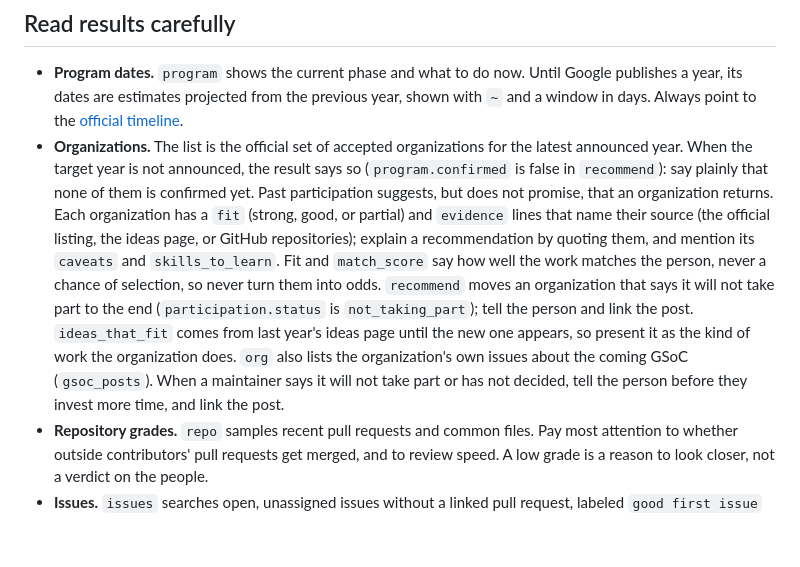
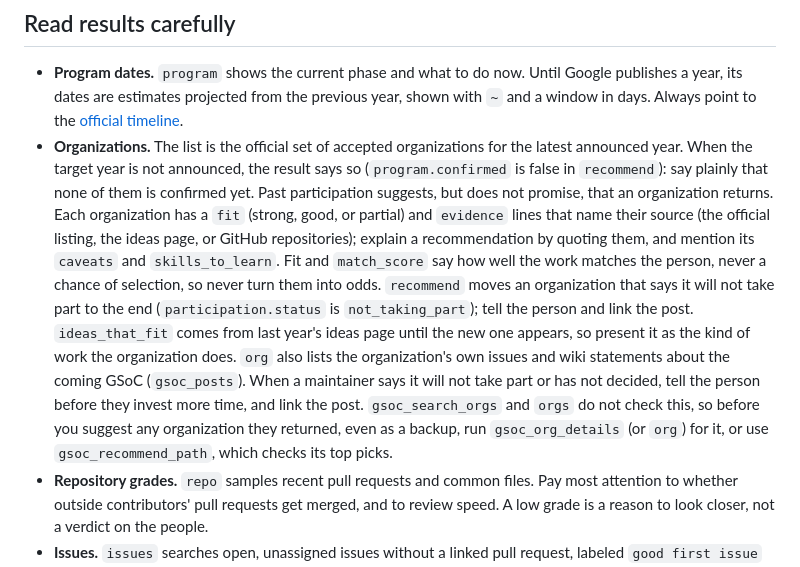
Before and after one commit to Golden007-prog/git-into-gsoc, a Markdown page: skills/git-into-gsoc/SKILL.md, the part around the change. GitHub-like rendering; blank space fills up the shorter version.

Commit message:
docs(skill): check an organization's own statements before suggesting it (#196)
I ran a real Claude Code session (2.1.307) headless, with the released
v0.14.1 skill and MCP server set up the way the docs say, and a beginner
prompt: "HTML and CSS, a little JavaScript, 5 hours a week, which
organization for 2027 and is there an issue I could start this week?"

It used only the MCP tools, every fact checked out against live data,
and it told the person not to comment until they had reproduced the bug.

One gap: it offered Learning Unlimited as a backup. It found it with
`gsoc_search_orgs`, which does not read an organization's own posts, and
Learning Unlimited's wiki says it will not take part in GSoC 2027. The
skill now says search results are unchecked: run `gsoc_org_details` for
an organization before suggesting it, or use `gsoc_recommend_path`,
which checks its top picks.

`pytest tests/unit/test_skill_package.py tests/unit/test_docs_style.py`
passes.

```diff
--- a/skills/git-into-gsoc/SKILL.md
+++ b/skills/git-into-gsoc/SKILL.md
@@ -136,7 +136,7 @@ actions with commands.
 ## Read results carefully
 
 - **Program dates.** `program` shows the current phase and what to do now. Until Google publishes a year, its dates are estimates projected from the previous year, shown with `~` and a window in days. Always point to the [official timeline](https://developers.google.com/open-source/gsoc/timeline).
-- **Organizations.** The list is the official set of accepted organizations for the latest announced year. When the target year is not announced, the result says so (`program.confirmed` is false in `recommend`): say plainly that none of them is confirmed yet. Past participation suggests, but does not promise, that an organization returns. Each organization has a `fit` (strong, good, or partial) and `evidence` lines that name their source (the official listing, the ideas page, or GitHub repositories); explain a recommendation by quoting them, and mention its `caveats` and `skills_to_learn`. Fit and `match_score` say how well the work matches the person, never a chance of selection, so never turn them into odds. `recommend` moves an organization that says it will not take part to the end (`participation.status` is `not_taking_part`); tell the person and link the post. `ideas_that_fit` comes from last year's ideas page until the new one appears, so present it as the kind of work the organization does. `org` also lists the organization's own issues about the coming GSoC (`gsoc_posts`). When a maintainer says it will not take part or has not decided, tell the person before they invest more time, and link the post.
+- **Organizations.** The list is the official set of accepted organizations for the latest announced year. When the target year is not announced, the result says so (`program.confirmed` is false in `recommend`): say plainly that none of them is confirmed yet. Past participation suggests, but does not promise, that an organization returns. Each organization has a `fit` (strong, good, or partial) and `evidence` lines that name their source (the official listing, the ideas page, or GitHub repositories); explain a recommendation by quoting them, and mention its `caveats` and `skills_to_learn`. Fit and `match_score` say how well the work matches the person, never a chance of selection, so never turn them into odds. `recommend` moves an organization that says it will not take part to the end (`participation.status` is `not_taking_part`); tell the person and link the post. `ideas_that_fit` comes from last year's ideas page until the new one appears, so present it as the kind of work the organization does. `org` also lists the organization's own issues and wiki statements about the coming GSoC (`gsoc_posts`). When a maintainer says it will not take part or has not decided, tell the person before they invest more time, and link the post. `gsoc_search_orgs` and `orgs` do not check this, so before you suggest any organization they returned, even as a backup, run `gsoc_org_details` (or `org`) for it, or use `gsoc_recommend_path`, which checks its top picks.
 - **Repository grades.** `repo` samples recent pull requests and common files. Pay most attention to whether outside contributors' pull requests get merged, and to review speed. A low grade is a reason to look closer, not a verdict on the people.
 - **Issues.** `issues` searches open, unassigned issues without a linked pull request, labeled `good first issue` or `help wanted` (with `good first issue` ranked first), in repositories of GSoC organizations that use the language. Use `--scope all` for all of GitHub or `--repo` for one project. Issues filed by a maintainer are marked, since they reflect real priorities. Statuses: `available`, `claimed` (someone asked recently, a maintainer approved them, or a label such as `in progress` or `claimed` reserves it), `contested` (three or more people asked within 60 days), `likely_taken` (an open pull request references it, or a comment points at an open one that covers it), `not_open` (held for discussion or on hold; never help post a claim on it), `assigned`, `stale` (no activity for over a year and no maintainer in the thread; ask whether it is still wanted before working on it), `closed`, `unknown`. `issue` also takes a GitLab issue link and checks it through GitLab's public API, but it cannot read the comments there, so it reports `unknown` when there are comments to read. An `available` issue can still carry a caveat, such as someone who asked months ago with no pull request; read the caveats to the person and suggest asking in the thread first.
 - **Before commenting.** Run `issue` on the exact issue, read the whole thread, and follow the project's rules for claiming work. The tool reads comments and linked pull requests, but it can miss coordination that happens in chat.
```
